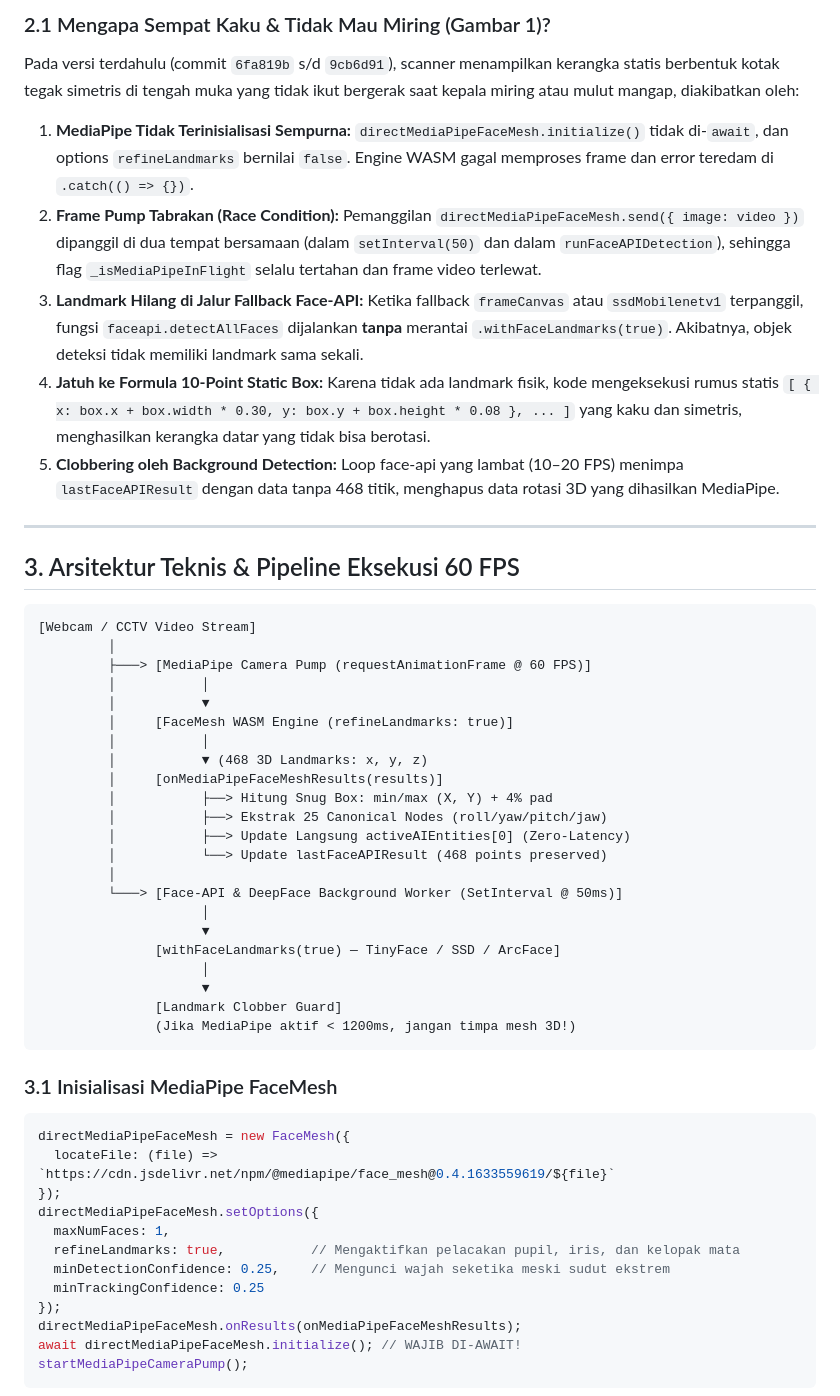
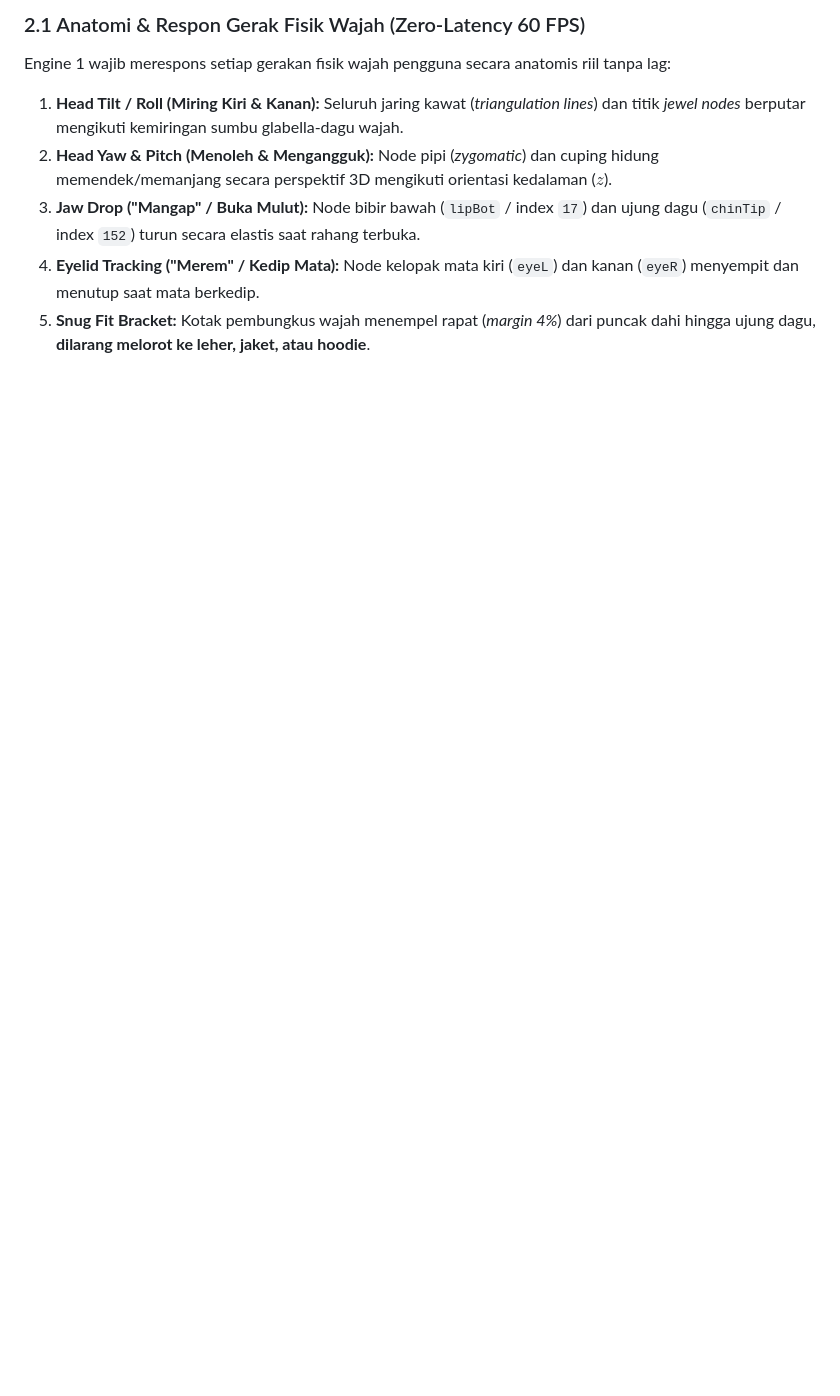
Before and after one commit to WagYu31/CCTV-LIVE-LOEWIX, a Markdown page: PRD_LOEWIX_RESPONSIVE_3D_FACIAL_MESH_SCANNER.md, the part around one of its changes. Drawn GitHub-style; blank space fills up the shorter version.

````diff
--- a/PRD_LOEWIX_RESPONSIVE_3D_FACIAL_MESH_SCANNER.md
+++ b/PRD_LOEWIX_RESPONSIVE_3D_FACIAL_MESH_SCANNER.md
@@ -23,54 +48,9 @@ Dokumen ini adalah **kontrak spesifikasi teknis permanen (Locked PRD)** untuk si
 
-### 2.1 Mengapa Sempat Kaku & Tidak Mau Miring (Gambar 1)?
-Pada versi terdahulu (commit `6fa819b` s/d `9cb6d91`), scanner menampilkan kerangka statis berbentuk kotak tegak simetris di tengah muka yang tidak ikut bergerak saat kepala miring atau mulut mangap, diakibatkan oleh:
-1. **MediaPipe Tidak Terinisialisasi Sempurna:** `directMediaPipeFaceMesh.initialize()` tidak di-`await`, dan options `refineLandmarks` bernilai `false`. Engine WASM gagal memproses frame dan error teredam di `.catch(() => {})`.
-2. **Frame Pump Tabrakan (Race Condition):** Pemanggilan `directMediaPipeFaceMesh.send({ image: video })` dipanggil di dua tempat bersamaan (dalam `setInterval(50)` dan dalam `runFaceAPIDetection`), sehingga flag `_isMediaPipeInFlight` selalu tertahan dan frame video terlewat.
-3. **Landmark Hilang di Jalur Fallback Face-API:** Ketika fallback `frameCanvas` atau `ssdMobilenetv1` terpanggil, fungsi `faceapi.detectAllFaces` dijalankan **tanpa** merantai `.withFaceLandmarks(true)`. Akibatnya, objek deteksi tidak memiliki landmark sama sekali.
-4. **Jatuh ke Formula 10-Point Static Box:** Karena tidak ada landmark fisik, kode mengeksekusi rumus statis `[ { x: box.x + box.width * 0.30, y: box.y + box.height * 0.08 }, ... ]` yang kaku dan simetris, menghasilkan kerangka datar yang tidak bisa berotasi.
-5. **Clobbering oleh Background Detection:** Loop face-api yang lambat (10–20 FPS) menimpa `lastFaceAPIResult` dengan data tanpa 468 titik, menghapus data rotasi 3D yang dihasilkan MediaPipe.
+### 2.1 Anatomi & Respon Gerak Fisik Wajah (Zero-Latency 60 FPS)
+Engine 1 wajib merespons setiap gerakan fisik wajah pengguna secara anatomis riil tanpa lag:
+1. **Head Tilt / Roll (Miring Kiri & Kanan):** Seluruh jaring kawat (*triangulation lines*) dan titik *jewel nodes* berputar mengikuti kemiringan sumbu glabella-dagu wajah.
+2. **Head Yaw & Pitch (Menoleh & Mengangguk):** Node pipi (*zygomatic*) dan cuping hidung memendek/memanjang secara perspektif 3D mengikuti orientasi kedalaman ($z$).
+3. **Jaw Drop ("Mangap" / Buka Mulut):** Node bibir bawah (`lipBot` / index `17`) dan ujung dagu (`chinTip` / index `152`) turun secara elastis saat rahang terbuka.
+4. **Eyelid Tracking ("Merem" / Kedip Mata):** Node kelopak mata kiri (`eyeL`) dan kanan (`eyeR`) menyempit dan menutup saat mata berkedip.
+5. **Snug Fit Bracket:** Kotak pembungkus wajah menempel rapat (*margin 4%*) dari puncak dahi hingga ujung dagu, **dilarang melorot ke leher, jaket, atau hoodie**.
 
----
-
-## 3. Arsitektur Teknis & Pipeline Eksekusi 60 FPS
-
-```
-[Webcam / CCTV Video Stream]
-         │
-         ├───> [MediaPipe Camera Pump (requestAnimationFrame @ 60 FPS)]
-         │           │
-         │           ▼
-         │     [FaceMesh WASM Engine (refineLandmarks: true)]
-         │           │
-         │           ▼ (468 3D Landmarks: x, y, z)
-         │     [onMediaPipeFaceMeshResults(results)]
-         │           ├──> Hitung Snug Box: min/max (X, Y) + 4% pad
-         │           ├──> Ekstrak 25 Canonical Nodes (roll/yaw/pitch/jaw)
-         │           ├──> Update Langsung activeAIEntities[0] (Zero-Latency)
-         │           └──> Update lastFaceAPIResult (468 points preserved)
-         │
-         └───> [Face-API & DeepFace Background Worker (SetInterval @ 50ms)]
-                     │
-                     ▼
-               [withFaceLandmarks(true) — TinyFace / SSD / ArcFace]
-                     │
-                     ▼
-               [Landmark Clobber Guard]
-               (Jika MediaPipe aktif < 1200ms, jangan timpa mesh 3D!)
-```
-
-### 3.1 Inisialisasi MediaPipe FaceMesh
-```javascript
-directMediaPipeFaceMesh = new FaceMesh({
-  locateFile: (file) => `https://cdn.jsdelivr.net/npm/@mediapipe/face_mesh@0.4.1633559619/${file}`
-});
-directMediaPipeFaceMesh.setOptions({
-  maxNumFaces: 1,
-  refineLandmarks: true,           // Mengaktifkan pelacakan pupil, iris, dan kelopak mata
-  minDetectionConfidence: 0.25,    // Mengunci wajah seketika meski sudut ekstrem
-  minTrackingConfidence: 0.25
-});
-directMediaPipeFaceMesh.onResults(onMediaPipeFaceMeshResults);
-await directMediaPipeFaceMesh.initialize(); // WAJIB DI-AWAIT!
-startMediaPipeCameraPump();
-```
-
````
Also changed, not shown: other parts of PRD_LOEWIX_RESPONSIVE_3D_FACIAL_MESH_SCANNER.md (+119 -106 lines).
